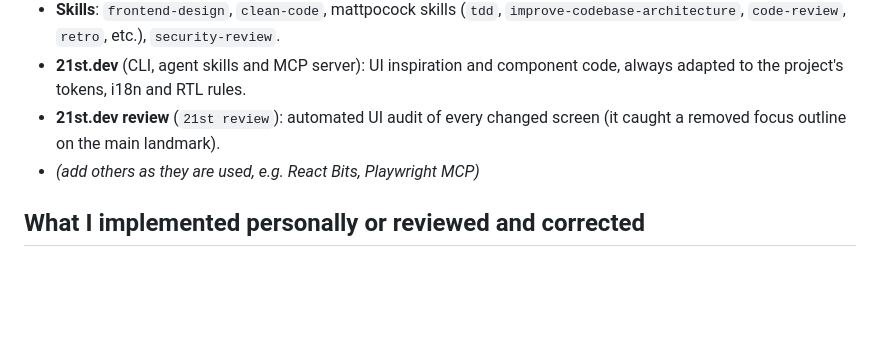
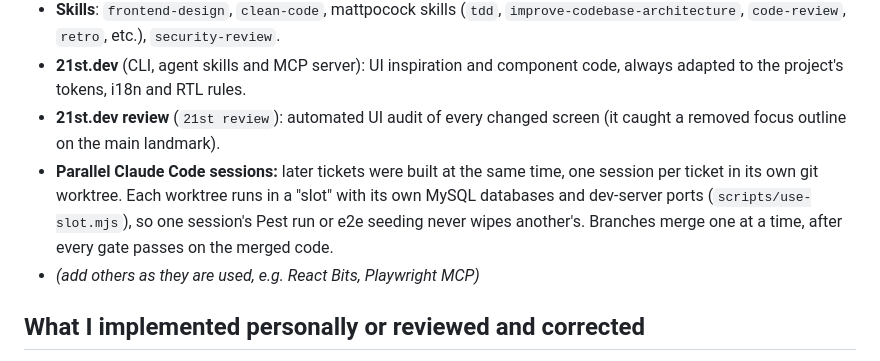
Before and after one commit to mohamadkheiredine/INKCODE-Ecommerce, a Markdown page: docs/engineering-note.md, the part around the change. GitHub-like rendering; blank space fills up the shorter version.

```diff
--- a/docs/engineering-note.md
+++ b/docs/engineering-note.md
@@ -35,6 +35,7 @@
 - **Skills**: `frontend-design`, `clean-code`, mattpocock skills (`tdd`, `improve-codebase-architecture`, `code-review`, `retro`, etc.), `security-review`.
 - **21st.dev** (CLI, agent skills and MCP server): UI inspiration and component code, always adapted to the project's tokens, i18n and RTL rules.
 - **21st.dev review** (`21st review`): automated UI audit of every changed screen (it caught a removed focus outline on the main landmark).
+- **Parallel Claude Code sessions:** later tickets were built at the same time, one session per ticket in its own git worktree. Each worktree runs in a "slot" with its own MySQL databases and dev-server ports (`scripts/use-slot.mjs`), so one session's Pest run or e2e seeding never wipes another's. Branches merge one at a time, after every gate passes on the merged code.
 - _(add others as they are used, e.g. React Bits, Playwright MCP)_
 
 ## What I implemented personally or reviewed and corrected
```
Also changed, not shown: CLAUDE.md (+13 -0 lines).
